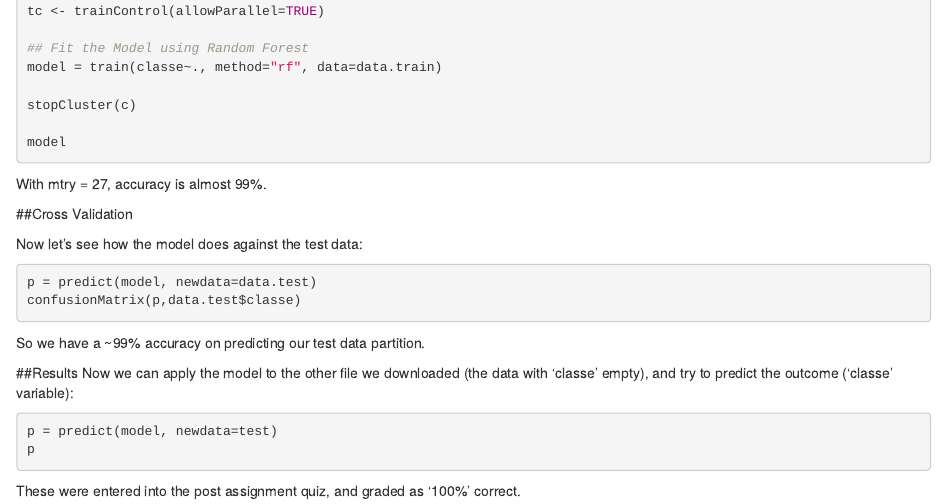
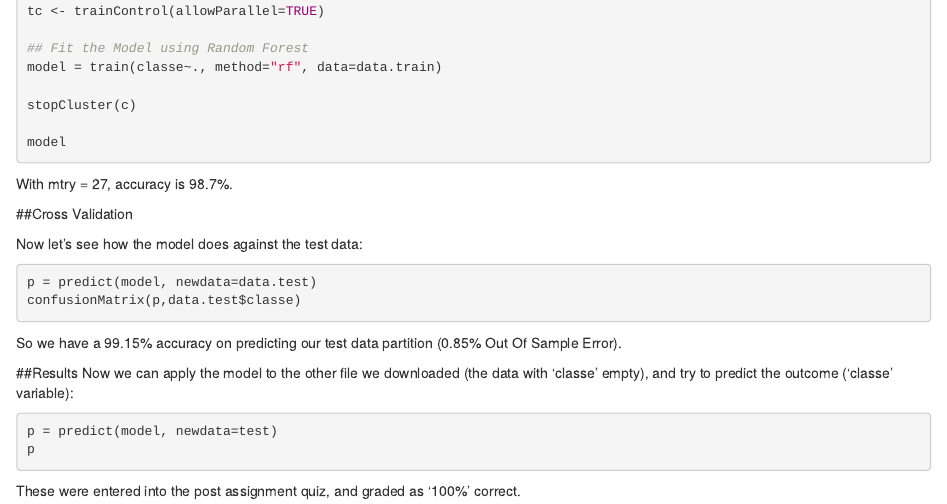
Before and after one commit to SteveDenton/PMLAssignment, an R Markdown document (PML Project.Rmd): the page in a window 1100 px wide, from 1490 px down. Rendered offline with R 4.5, knitr and Pandoc, with nearby package versions; the code chunks are not run, so their results and figures are left out.

Commit message:
minor editing

````diff
--- a/PML Project.Rmd
+++ b/PML Project.Rmd
@@ -87,7 +87,7 @@ stopCluster(c)
 
 model
 ```
-With mtry = 27, accuracy is almost 99%.
+With mtry = 27, accuracy is 98.7%.
 
 ##Cross Validation
 
@@ -96,7 +96,7 @@ Now let's see how the model does against the test data:
 p = predict(model, newdata=data.test)
 confusionMatrix(p,data.test$classe)
 ```
-So we have a ~99% accuracy on predicting our test data partition.
+So we have a 99.15% accuracy on predicting our test data partition (0.85% Out Of Sample Error).
 
 ##Results
 Now we can apply the model to the other file we downloaded (the data with 'classe' empty), and try to predict the outcome ('classe' variable):
````
Also changed, not shown: PML_Project.html.
